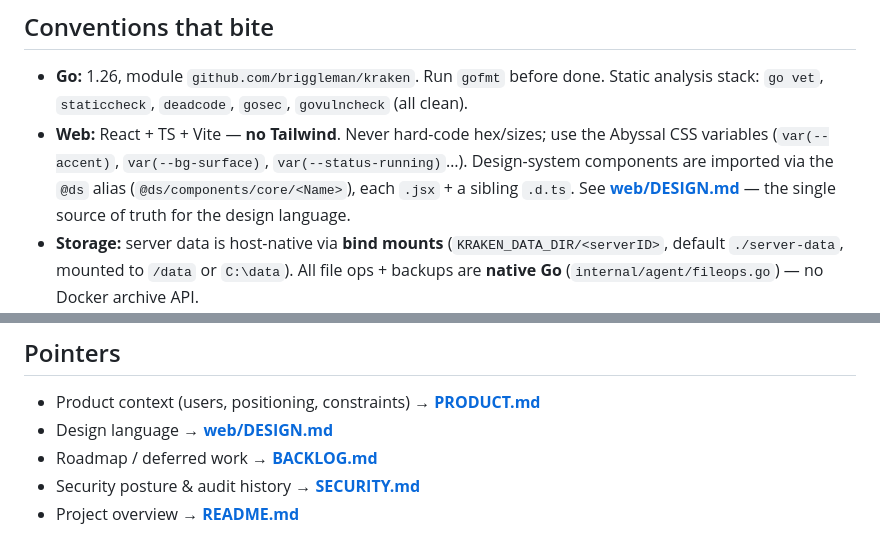
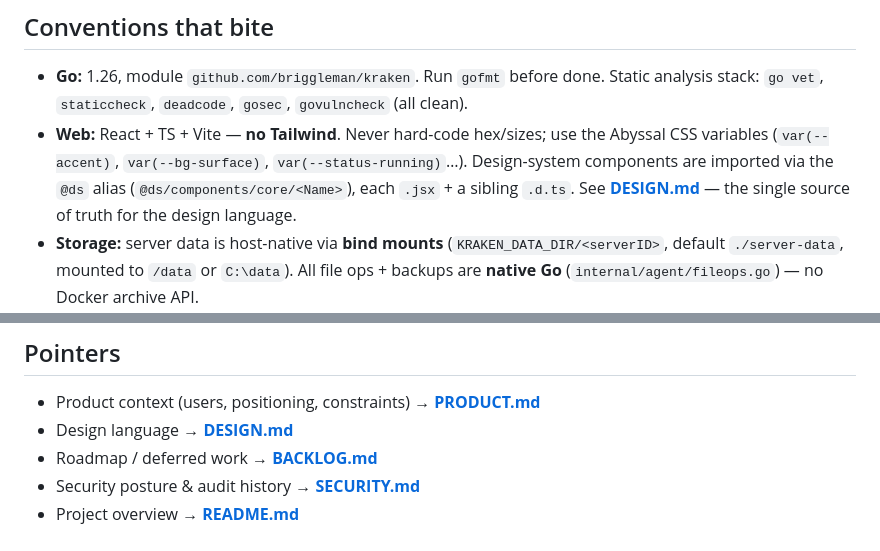
Before and after one commit to briggleman/kraken, a Markdown page: CLAUDE.md, 2 parts joined by grey strips. Rendered like a GitHub page.

```diff
--- a/CLAUDE.md
+++ b/CLAUDE.md
@@ -71,7 +71,7 @@ Dev login on a fresh DB: `admin` / `admin` (override via
 - **Web:** React + TS + Vite — **no Tailwind**. Never hard-code hex/sizes; use the
   Abyssal CSS variables (`var(--accent)`, `var(--bg-surface)`, `var(--status-running)`…).
   Design-system components are imported via the `@ds` alias (`@ds/components/core/<Name>`),
-  each `.jsx` + a sibling `.d.ts`. See **[web/DESIGN.md](web/DESIGN.md)** — the single
+  each `.jsx` + a sibling `.d.ts`. See **[DESIGN.md](DESIGN.md)** — the single
   source of truth for the design language.
 - **Storage:** server data is host-native via **bind mounts** (`KRAKEN_DATA_DIR/<serverID>`,
   default `./server-data`, mounted to `/data` or `C:\data`). All file ops + backups are
@@ -127,7 +127,7 @@ the git log and release-please changelog stay clean without it.
 ## Pointers
 
 - Product context (users, positioning, constraints) → **[PRODUCT.md](PRODUCT.md)**
-- Design language → **[web/DESIGN.md](web/DESIGN.md)**
+- Design language → **[DESIGN.md](DESIGN.md)**
 - Roadmap / deferred work → **[BACKLOG.md](BACKLOG.md)**
 - Security posture & audit history → **[SECURITY.md](SECURITY.md)**
 - Project overview → **[README.md](README.md)**
```
Also changed, not shown: DESIGN.md (renamed from web/DESIGN.md, +21 -14 lines), PRODUCT.md (+1 -1 lines).
